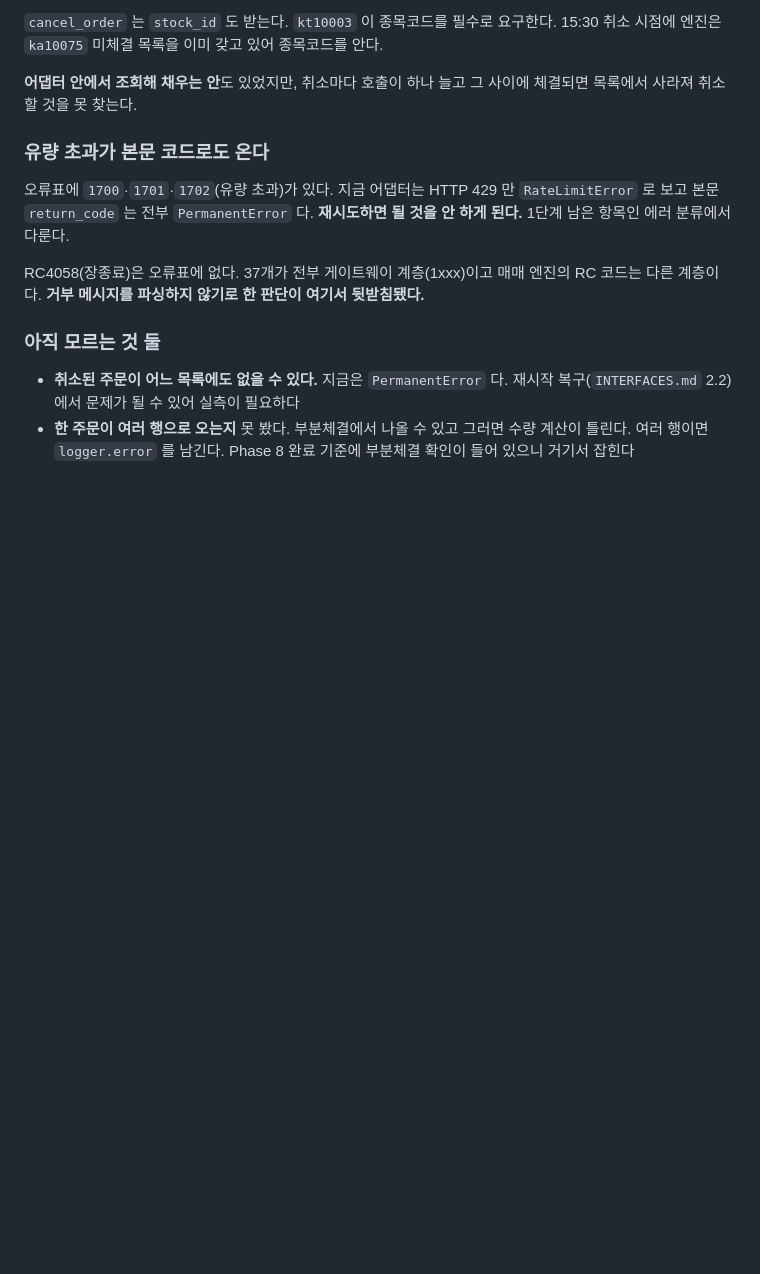
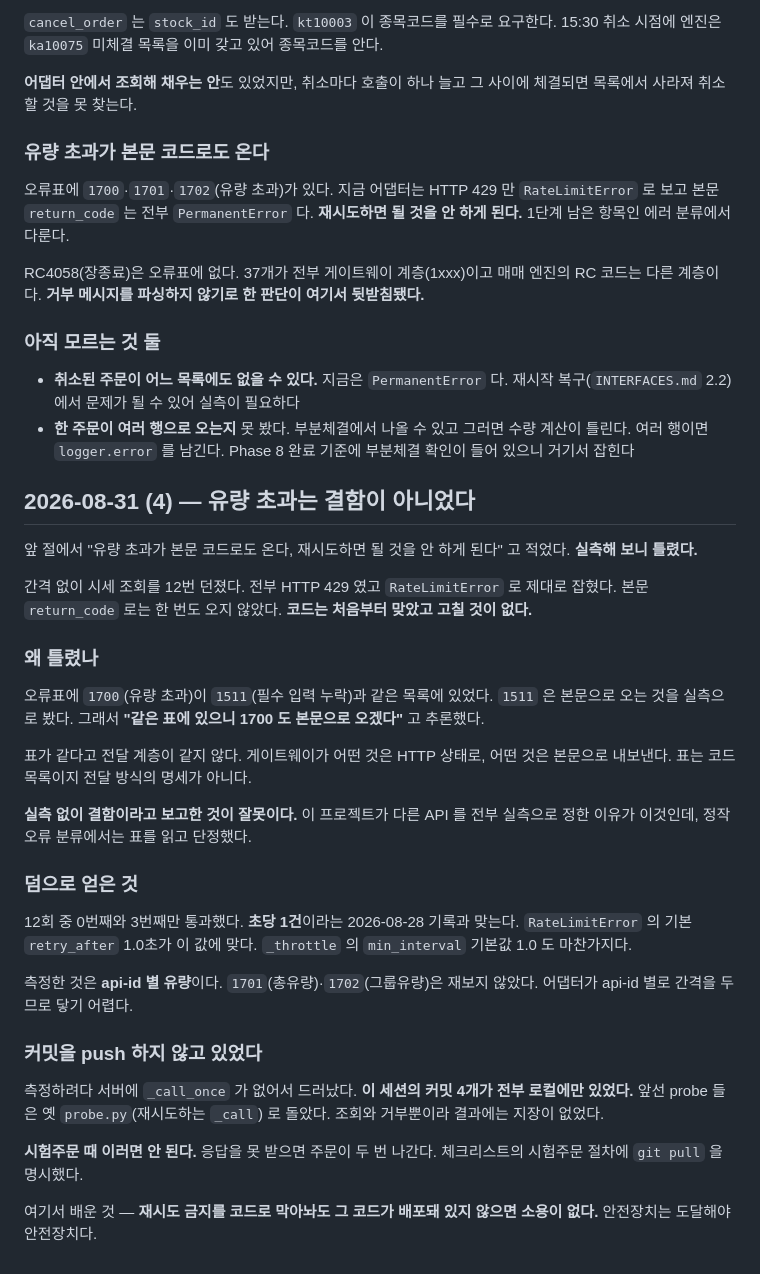
Before and after one commit to bhchoi-claude/stock-portal, a Markdown page: context-notes.md, the part around the change. Rendered like a GitHub page; blank space fills up the shorter version.

```diff
--- a/context-notes.md
+++ b/context-notes.md
@@ -4134,3 +4134,45 @@ RC4058(장종료)은 오류표에 없다. 37개가 전부 게이트웨이 계층
 - **한 주문이 여러 행으로 오는지** 못 봤다. 부분체결에서 나올 수 있고
   그러면 수량 계산이 틀린다. 여러 행이면 `logger.error` 를 남긴다.
   Phase 8 완료 기준에 부분체결 확인이 들어 있으니 거기서 잡힌다
+
+## 2026-08-31 (4) — 유량 초과는 결함이 아니었다
+
+앞 절에서 "유량 초과가 본문 코드로도 온다, 재시도하면 될 것을 안 하게
+된다" 고 적었다. **실측해 보니 틀렸다.**
+
+간격 없이 시세 조회를 12번 던졌다. 전부 HTTP 429 였고 `RateLimitError`
+로 제대로 잡혔다. 본문 `return_code` 로는 한 번도 오지 않았다.
+**코드는 처음부터 맞았고 고칠 것이 없다.**
+
+### 왜 틀렸나
+
+오류표에 `1700`(유량 초과)이 `1511`(필수 입력 누락)과 같은 목록에 있었다.
+`1511` 은 본문으로 오는 것을 실측으로 봤다. 그래서 **"같은 표에 있으니
+1700 도 본문으로 오겠다"** 고 추론했다.
+
+표가 같다고 전달 계층이 같지 않다. 게이트웨이가 어떤 것은 HTTP 상태로,
+어떤 것은 본문으로 내보낸다. 표는 코드 목록이지 전달 방식의 명세가 아니다.
+
+**실측 없이 결함이라고 보고한 것이 잘못이다.** 이 프로젝트가 다른 API 를
+전부 실측으로 정한 이유가 이것인데, 정작 오류 분류에서는 표를 읽고 단정했다.
+
+### 덤으로 얻은 것
+
+12회 중 0번째와 3번째만 통과했다. **초당 1건**이라는 2026-08-28 기록과
+맞는다. `RateLimitError` 의 기본 `retry_after` 1.0초가 이 값에 맞다.
+`_throttle` 의 `min_interval` 기본값 1.0 도 마찬가지다.
+
+측정한 것은 **api-id 별 유량**이다. `1701`(총유량)·`1702`(그룹유량)은
+재보지 않았다. 어댑터가 api-id 별로 간격을 두므로 닿기 어렵다.
+
+### 커밋을 push 하지 않고 있었다
+
+측정하려다 서버에 `_call_once` 가 없어서 드러났다. **이 세션의 커밋 4개가
+전부 로컬에만 있었다.** 앞선 probe 들은 옛 `probe.py`(재시도하는 `_call`)
+로 돌았다. 조회와 거부뿐이라 결과에는 지장이 없었다.
+
+**시험주문 때 이러면 안 된다.** 응답을 못 받으면 주문이 두 번 나간다.
+체크리스트의 시험주문 절차에 `git pull` 을 명시했다.
+
+여기서 배운 것 — **재시도 금지를 코드로 막아놔도 그 코드가 배포돼 있지
+않으면 소용이 없다.** 안전장치는 도달해야 안전장치다.
```
Also changed, not shown: checklist.md (+27 -4 lines).
